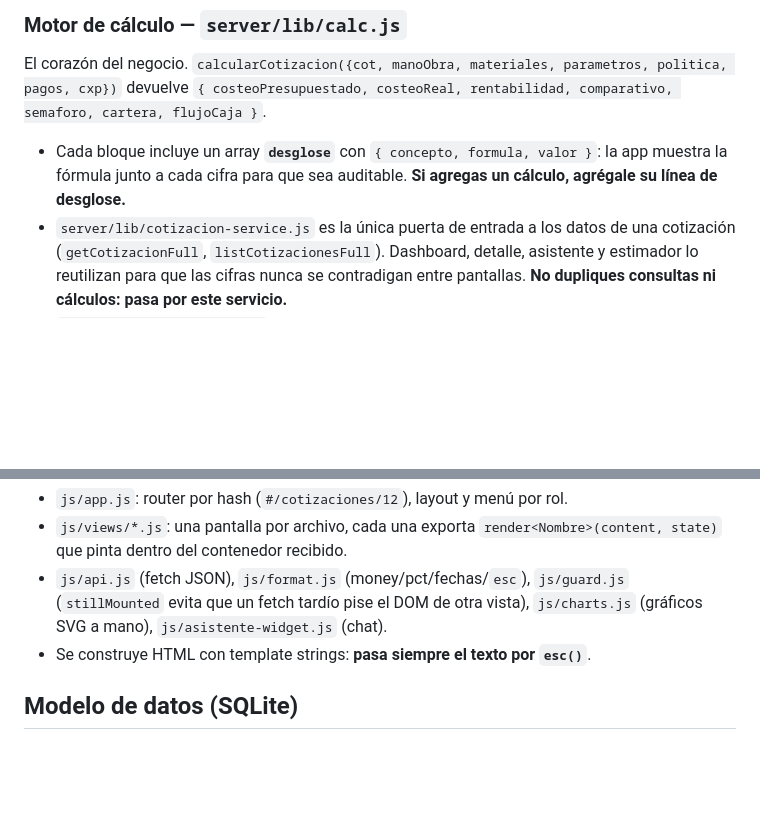
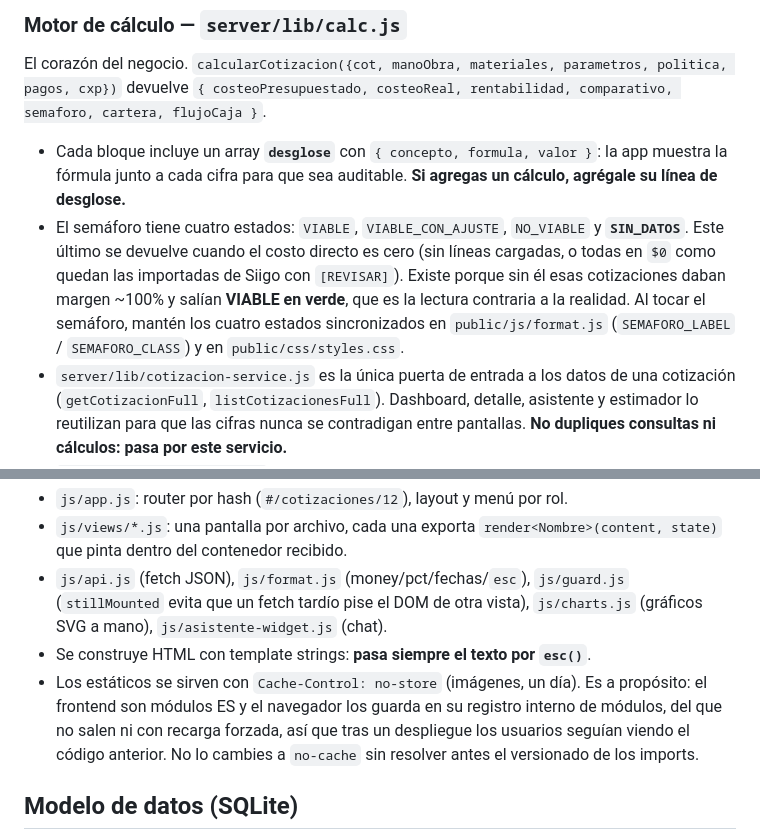
Before and after one commit to jpvillamil08/proenergy-costeo, a Markdown page: CLAUDE.md, 2 parts joined by grey strips. GitHub-like rendering; blank space fills up the shorter version.

Commit message:
Documentar el estado SIN_DATOS del semaforo y la politica de cache
Co-Authored-By: Claude Opus 5 <noreply@anthropic.com>

```diff
--- a/CLAUDE.md
+++ b/CLAUDE.md
@@ -82,6 +82,13 @@ rentabilidad, comparativo, semaforo, cartera, flujoCaja }`.
 - Cada bloque incluye un array **`desglose`** con `{ concepto, formula, valor }`:
   la app muestra la fórmula junto a cada cifra para que sea auditable. **Si
   agregas un cálculo, agrégale su línea de desglose.**
+- El semáforo tiene cuatro estados: `VIABLE`, `VIABLE_CON_AJUSTE`, `NO_VIABLE` y
+  **`SIN_DATOS`**. Este último se devuelve cuando el costo directo es cero (sin
+  líneas cargadas, o todas en `$0` como quedan las importadas de Siigo con
+  `[REVISAR]`). Existe porque sin él esas cotizaciones daban margen ~100% y
+  salían **VIABLE en verde**, que es la lectura contraria a la realidad. Al tocar
+  el semáforo, mantén los cuatro estados sincronizados en `public/js/format.js`
+  (`SEMAFORO_LABEL` / `SEMAFORO_CLASS`) y en `public/css/styles.css`.
 - `server/lib/cotizacion-service.js` es la única puerta de entrada a los datos de
   una cotización (`getCotizacionFull`, `listCotizacionesFull`). Dashboard,
   detalle, asistente y estimador lo reutilizan para que las cifras nunca se
@@ -102,6 +109,11 @@ SPA en **JavaScript vanilla con módulos ES**, servida tal cual (sin bundler).
   `js/guard.js` (`stillMounted` evita que un fetch tardío pise el DOM de otra
   vista), `js/charts.js` (gráficos SVG a mano), `js/asistente-widget.js` (chat).
 - Se construye HTML con template strings: **pasa siempre el texto por `esc()`**.
+- Los estáticos se sirven con `Cache-Control: no-store` (imágenes, un día). Es a
+  propósito: el frontend son módulos ES y el navegador los guarda en su registro
+  interno de módulos, del que no salen ni con recarga forzada, así que tras un
+  despliegue los usuarios seguían viendo el código anterior. No lo cambies a
+  `no-cache` sin resolver antes el versionado de los imports.
 
 ## Modelo de datos (SQLite)
 
```
